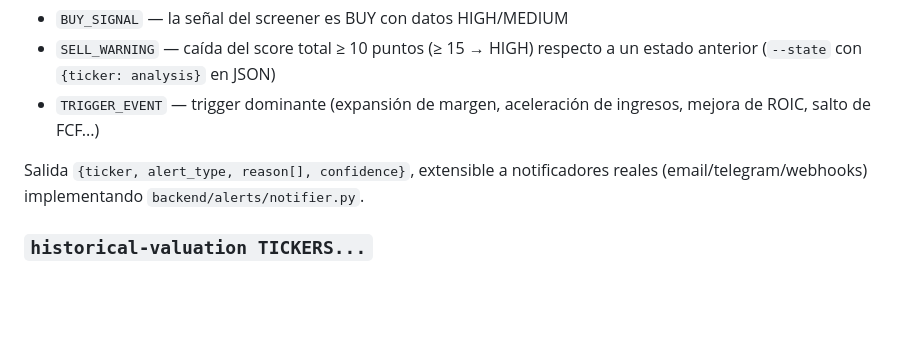
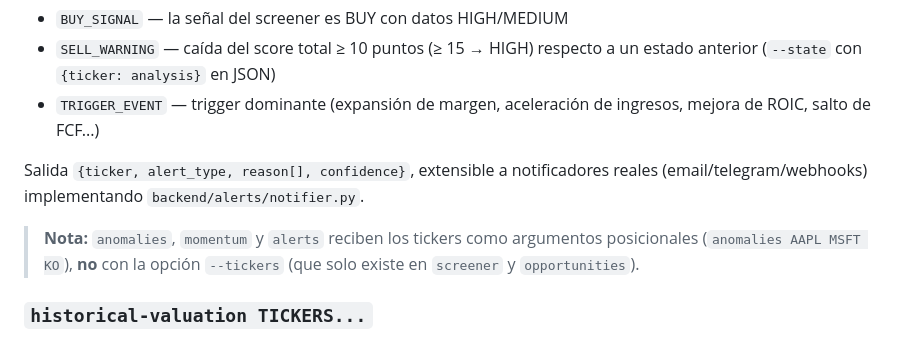
Before and after one commit to JdeJusto/Value_Investing, a Markdown page: README.md, the part around the change. Rendered like a GitHub page; blank space fills up the shorter version.

Commit message:
docs: clarify positional tickers in anomalies, momentum, alerts
The audit report already recorded that anomalies/momentum/alerts reject
--tickers (positional only). README now states it explicitly so users do
not copy the screener-style --tickers syntax into those commands.

```diff
--- a/README.md
+++ b/README.md
@@ -194,6 +194,10 @@ Motor de alertas sobre el universo:
 Salida `{ticker, alert_type, reason[], confidence}`, extensible a notificadores
 reales (email/telegram/webhooks) implementando `backend/alerts/notifier.py`.
 
+> **Nota:** `anomalies`, `momentum` y `alerts` reciben los tickers como
+> argumentos posicionales (`anomalies AAPL MSFT KO`), **no** con la opción
+> `--tickers` (que solo existe en `screener` y `opportunities`).
+
 ### `historical-valuation TICKERS...`
 Muestra ratios históricos de valoración (P/E y FCF yield) para los tickers
 indicados. Los **fundamentales** salen de Financial-DataBase (repositorio
```
